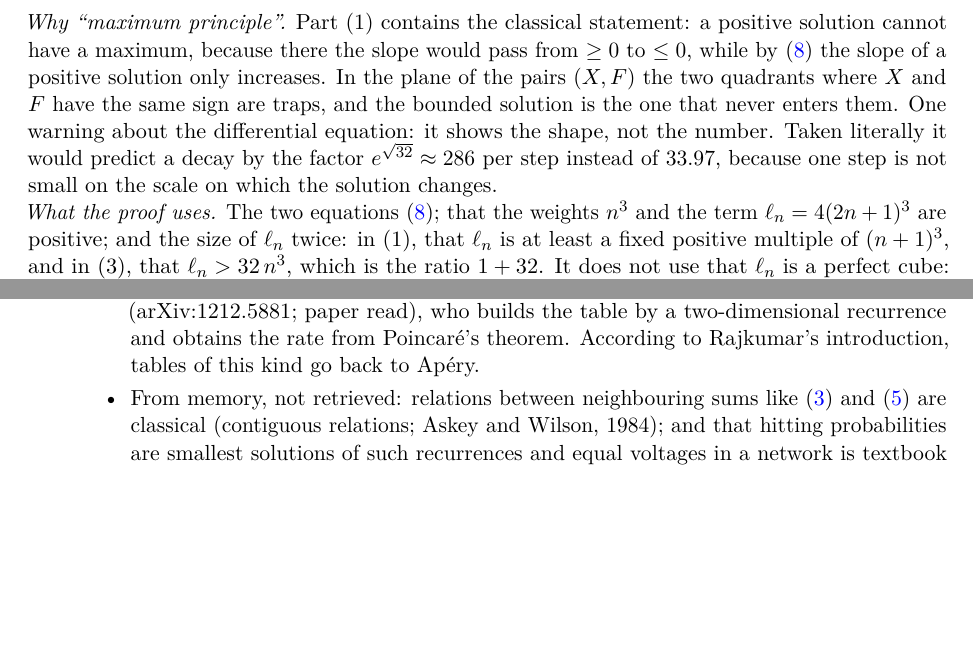
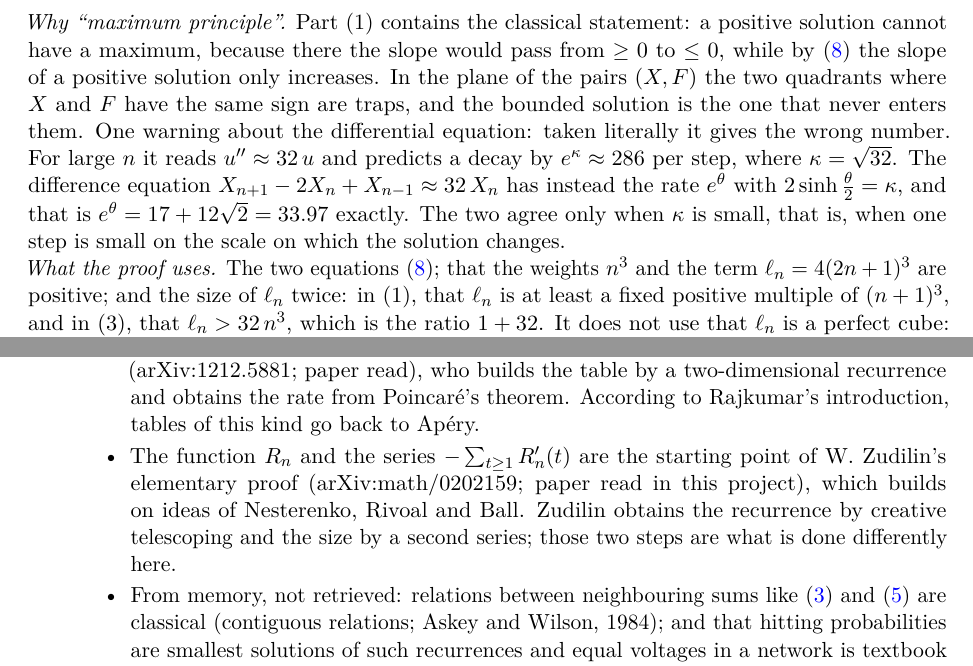
Before and after one commit to BoomydayCoder/Mathathon, a LaTeX document (Peer Review/Digest/max-principle-proof.tex): two parts of pages 7 and 12 of 13, joined at a grey line, cut so that both start at the same text, the shorter picture padded with empty space. Compiled offline with pdfLaTeX.

Commit message:
Max-principle proof: credit Zudilin for the starting series; tidy the degenerate case; exact form of the rate
Three small changes prompted by reading the condensed three-page
version: the series is credited to Zudilin's elementary proof; the case
X_n = F_n = 0 in the lemma is handled directly; and the warning about
the differential equation now states the exact relation between its
exponent and the rate 17 + 12 sqrt 2.

Co-Authored-By: Claude <noreply@anthropic.com>
Claude-Session: https://claude.ai/code/session_013cxN9MJd8tpoiMs1Tso6aT

```diff
--- a/Peer Review/Digest/max-principle-proof.tex
+++ b/Peer Review/Digest/max-principle-proof.tex
@@ -376,9 +377,12 @@ Divide by $n^3X_n$.
 solution cannot have a maximum, because there the slope would pass from $\ge0$ to $\le0$, while by
 \eqref{S} the slope of a positive solution only increases. In the plane of the pairs $(X,F)$ the
 two quadrants where $X$ and $F$ have the same sign are traps, and the bounded solution is the one
-that never enters them. One warning about the differential equation: it shows the shape, not the
-number. Taken literally it would predict a decay by the factor $e^{\sqrt{32}}\approx286$ per step
-instead of $33.97$, because one step is not small on the scale on which the solution changes.
+that never enters them. One warning about the differential equation: taken literally it gives the
+wrong number. For large $n$ it reads $u''\approx32\,u$ and predicts a decay by
+$e^{\kappa}\approx286$ per step, where $\kappa=\sqrt{32}$. The difference equation
+$X_{n+1}-2X_n+X_{n-1}\approx32\,X_n$ has instead the rate $e^\theta$ with
+$2\sinh\frac\theta2=\kappa$, and that is $e^\theta=17+12\sqrt2=33.97$ exactly. The two agree only
+when $\kappa$ is small, that is, when one step is small on the scale on which the solution changes.
 
 \noindent\emph{What the proof uses.} The two equations \eqref{S}; that the weights $n^3$ and the
 term $\ell_n=4(2n+1)^3$ are positive; and the size of $\ell_n$ twice: in (1), that $\ell_n$ is at
@@ -716,6 +720,10 @@ proof of Mahboubi and Sibut-Pinote (arXiv:1912.06611; passage read).
 $\sum_{k>x}k^{-3}$ at $x=m$ (Berndt, \emph{Ramanujan's Notebooks II}, Entry 32(iii)), as quoted by
 K.~Rajkumar (arXiv:1212.5881; paper read), who builds the table by a two-dimensional recurrence
 and obtains the rate from Poincar\'e's theorem. According to Rajkumar's introduction, tables of this kind go back to Ap\'ery.
+\item The function $R_n$ and the series $-\sum_{t\ge1}R_n'(t)$ are the starting point of
+W.~Zudilin's elementary proof (arXiv:math/0202159; paper read in this project), which builds on
+ideas of Nesterenko, Rivoal and Ball. Zudilin obtains the recurrence by creative telescoping and
+the size by a second series; those two steps are what is done differently here.
 \item From memory, not retrieved: relations between neighbouring sums like \eqref{rowid} and
 \eqref{six} are classical (contiguous relations; Askey and Wilson, 1984); and that hitting
 probabilities are smallest solutions of such recurrences and equal voltages in a network is
```
Also changed, not shown: Peer Review/Digest/max-principle-proof.pdf, Peer Review/Digest/max-principle-proof.tex (7 more changed lines).
